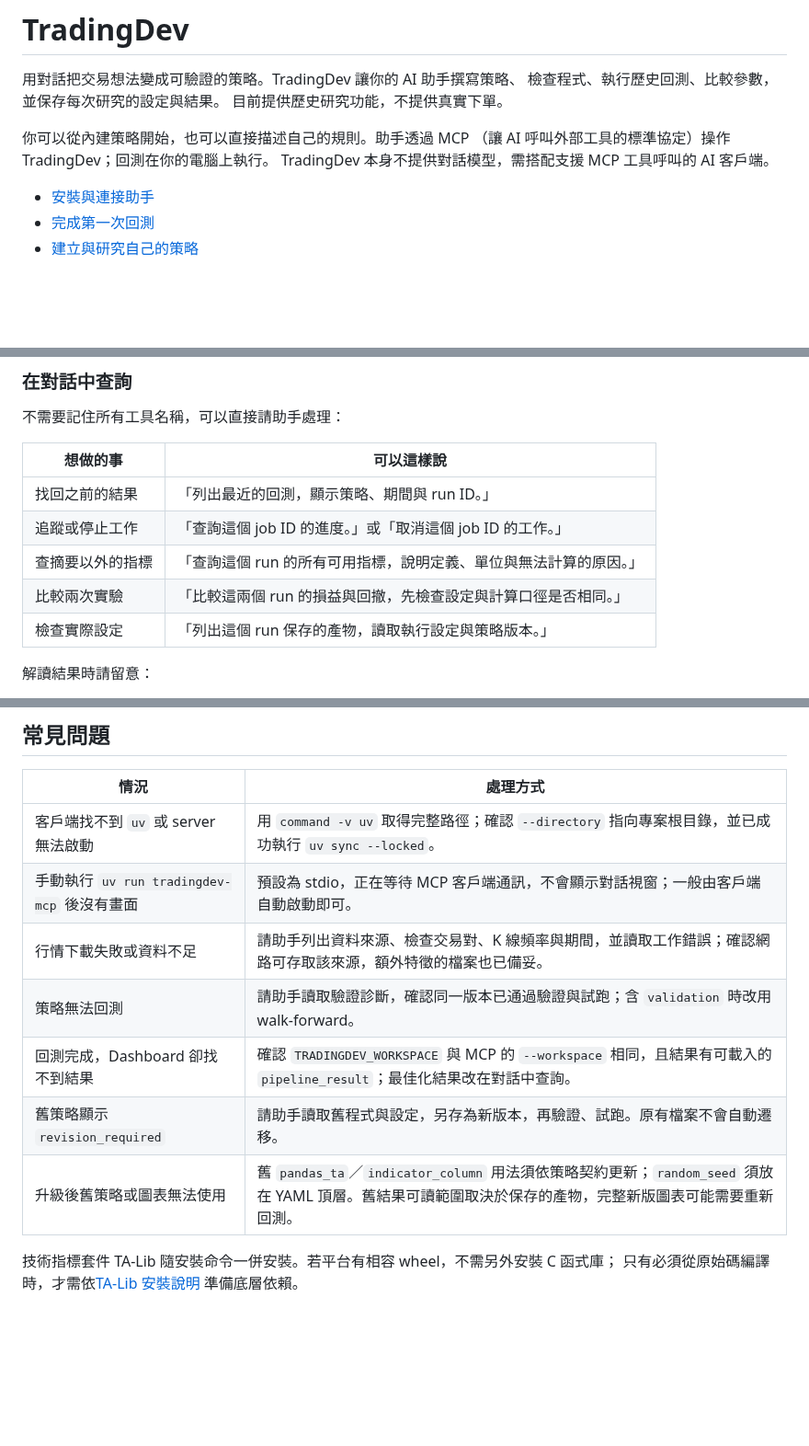
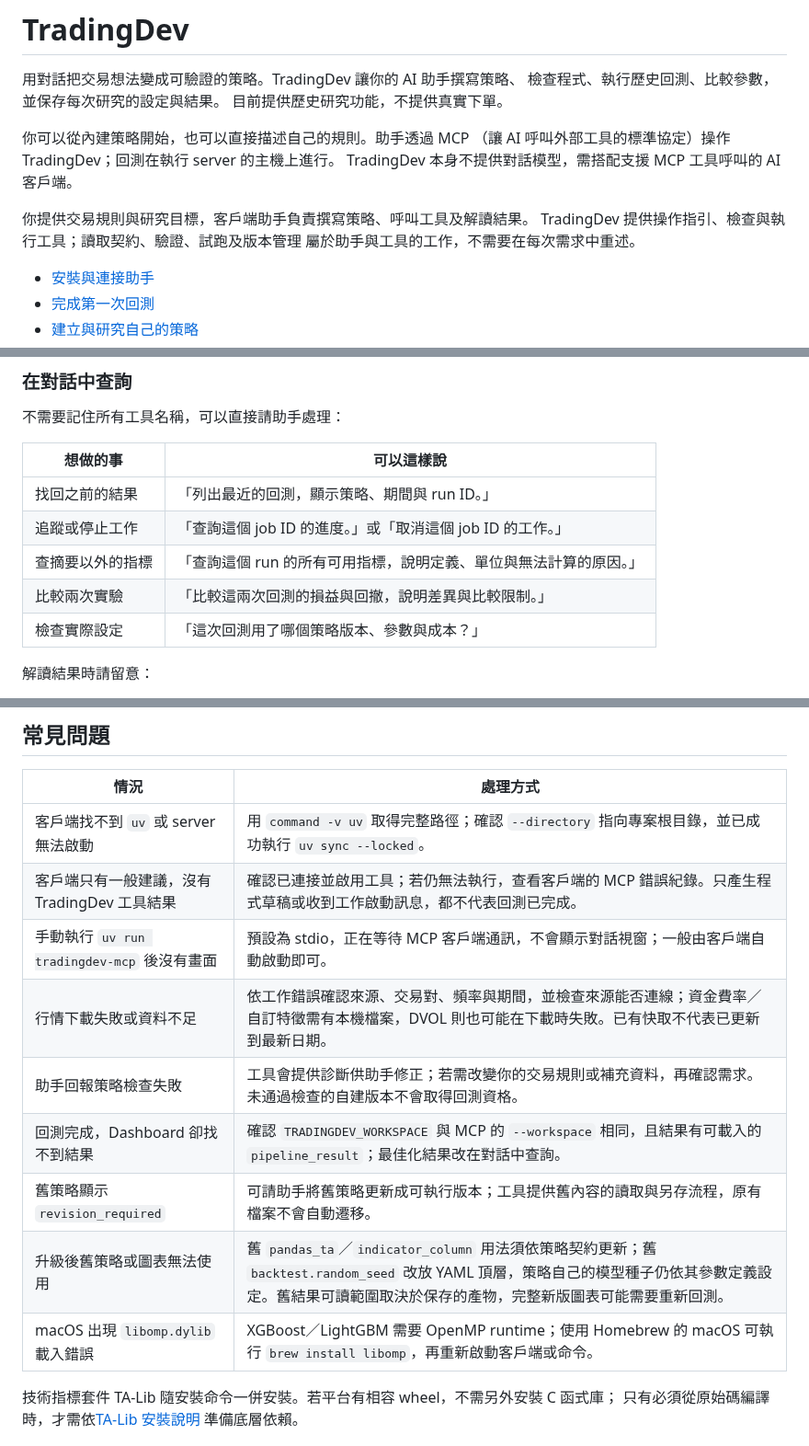
Before and after one commit to Kuan-Lun/tradingdev, a Markdown page: README.md, 3 parts joined by grey strips. Shown at 92% size. Drawn GitHub-style; blank space fills up the shorter version.

```diff
--- a/README.md
+++ b/README.md
@@ -5,8 +5,12 @@
 目前提供歷史研究功能，不提供真實下單。
 
 你可以從內建策略開始，也可以直接描述自己的規則。助手透過 MCP
-（讓 AI 呼叫外部工具的標準協定）操作 TradingDev；回測在你的電腦上執行。
+（讓 AI 呼叫外部工具的標準協定）操作 TradingDev；回測在執行 server 的主機上進行。
 TradingDev 本身不提供對話模型，需搭配支援 MCP 工具呼叫的 AI 客戶端。
+
+你提供交易規則與研究目標，客戶端助手負責撰寫策略、呼叫工具及解讀結果。
+TradingDev 提供操作指引、檢查與執行工具；讀取契約、驗證、試跑及版本管理
+屬於助手與工具的工作，不需要在每次需求中重述。
 
 - [安裝與連接助手](#安裝與連接助手)
 - [完成第一次回測](#完成第一次回測)
@@ -175,8 +182,8 @@ walk-forward 的 `validation` 設定。結果應同時查看訓練表現與樣
 | 找回之前的結果 | 「列出最近的回測，顯示策略、期間與 run ID。」 |
 | 追蹤或停止工作 | 「查詢這個 job ID 的進度。」或「取消這個 job ID 的工作。」 |
 | 查摘要以外的指標 | 「查詢這個 run 的所有可用指標，說明定義、單位與無法計算的原因。」 |
-| 比較兩次實驗 | 「比較這兩個 run 的損益與回撤，先檢查設定與計算口徑是否相同。」 |
-| 檢查實際設定 | 「列出這個 run 保存的產物，讀取執行設定與策略版本。」 |
+| 比較兩次實驗 | 「比較這兩次回測的損益與回撤，說明差異與比較限制。」 |
+| 檢查實際設定 | 「這次回測用了哪個策略版本、參數與成本？」 |
 
 解讀結果時請留意：
 
@@ -289,12 +311,14 @@ uv run --locked tradingdev-mcp \
 | 情況 | 處理方式 |
 | --- | --- |
 | 客戶端找不到 `uv` 或 server 無法啟動 | 用 `command -v uv` 取得完整路徑；確認 `--directory` 指向專案根目錄，並已成功執行 `uv sync --locked`。 |
+| 客戶端只有一般建議，沒有 TradingDev 工具結果 | 確認已連接並啟用工具；若仍無法執行，查看客戶端的 MCP 錯誤紀錄。只產生程式草稿或收到工作啟動訊息，都不代表回測已完成。 |
 | 手動執行 `uv run tradingdev-mcp` 後沒有畫面 | 預設為 stdio，正在等待 MCP 客戶端通訊，不會顯示對話視窗；一般由客戶端自動啟動即可。 |
-| 行情下載失敗或資料不足 | 請助手列出資料來源、檢查交易對、K 線頻率與期間，並讀取工作錯誤；確認網路可存取該來源，額外特徵的檔案也已備妥。 |
-| 策略無法回測 | 請助手讀取驗證診斷，確認同一版本已通過驗證與試跑；含 `validation` 時改用 walk-forward。 |
+| 行情下載失敗或資料不足 | 依工作錯誤確認來源、交易對、頻率與期間，並檢查來源能否連線；資金費率／自訂特徵需有本機檔案，DVOL 則也可能在下載時失敗。已有快取不代表已更新到最新日期。 |
+| 助手回報策略檢查失敗 | 工具會提供診斷供助手修正；若需改變你的交易規則或補充資料，再確認需求。未通過檢查的自建版本不會取得回測資格。 |
 | 回測完成，Dashboard 卻找不到結果 | 確認 `TRADINGDEV_WORKSPACE` 與 MCP 的 `--workspace` 相同，且結果有可載入的 `pipeline_result`；最佳化結果改在對話中查詢。 |
-| 舊策略顯示 `revision_required` | 請助手讀取舊程式與設定，另存為新版本，再驗證、試跑。原有檔案不會自動遷移。 |
-| 升級後舊策略或圖表無法使用 | 舊 `pandas_ta`／`indicator_column` 用法須依策略契約更新；`random_seed` 須放在 YAML 頂層。舊結果可讀範圍取決於保存的產物，完整新版圖表可能需要重新回測。 |
+| 舊策略顯示 `revision_required` | 可請助手將舊策略更新成可執行版本；工具提供舊內容的讀取與另存流程，原有檔案不會自動遷移。 |
+| 升級後舊策略或圖表無法使用 | 舊 `pandas_ta`／`indicator_column` 用法須依策略契約更新；舊 `backtest.random_seed` 改放 YAML 頂層，策略自己的模型種子仍依其參數定義設定。舊結果可讀範圍取決於保存的產物，完整新版圖表可能需要重新回測。 |
+| macOS 出現 `libomp.dylib` 載入錯誤 | XGBoost／LightGBM 需要 OpenMP runtime；使用 Homebrew 的 macOS 可執行 `brew install libomp`，再重新啟動客戶端或命令。 |
 
 技術指標套件 TA-Lib 隨安裝命令一併安裝。若平台有相容 wheel，不需另外安裝 C 函式庫；
 只有必須從原始碼編譯時，才需依[TA-Lib 安裝說明](https://github.com/TA-Lib/ta-lib-python#installation-)
```
Also changed, not shown: other parts of README.md (+55 -37 lines).
